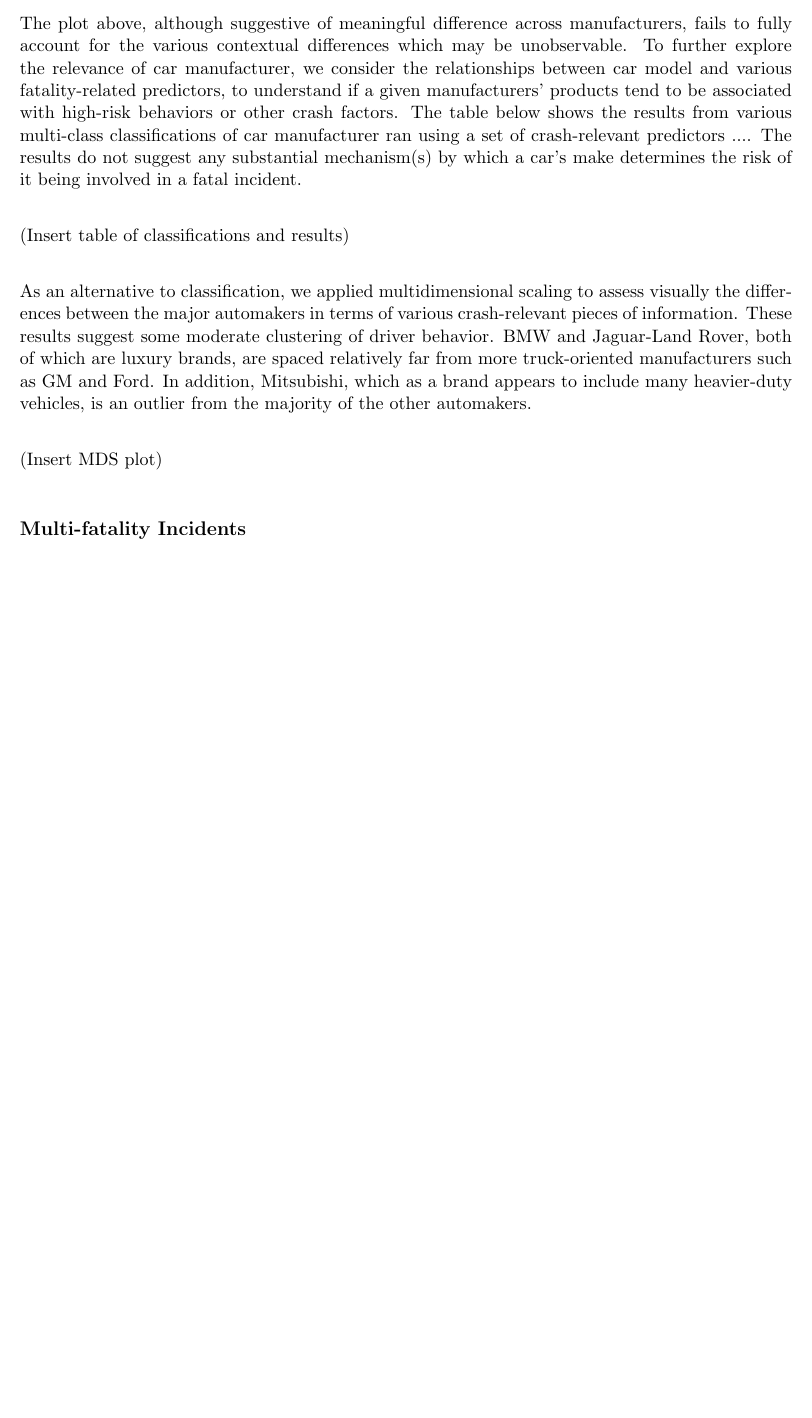
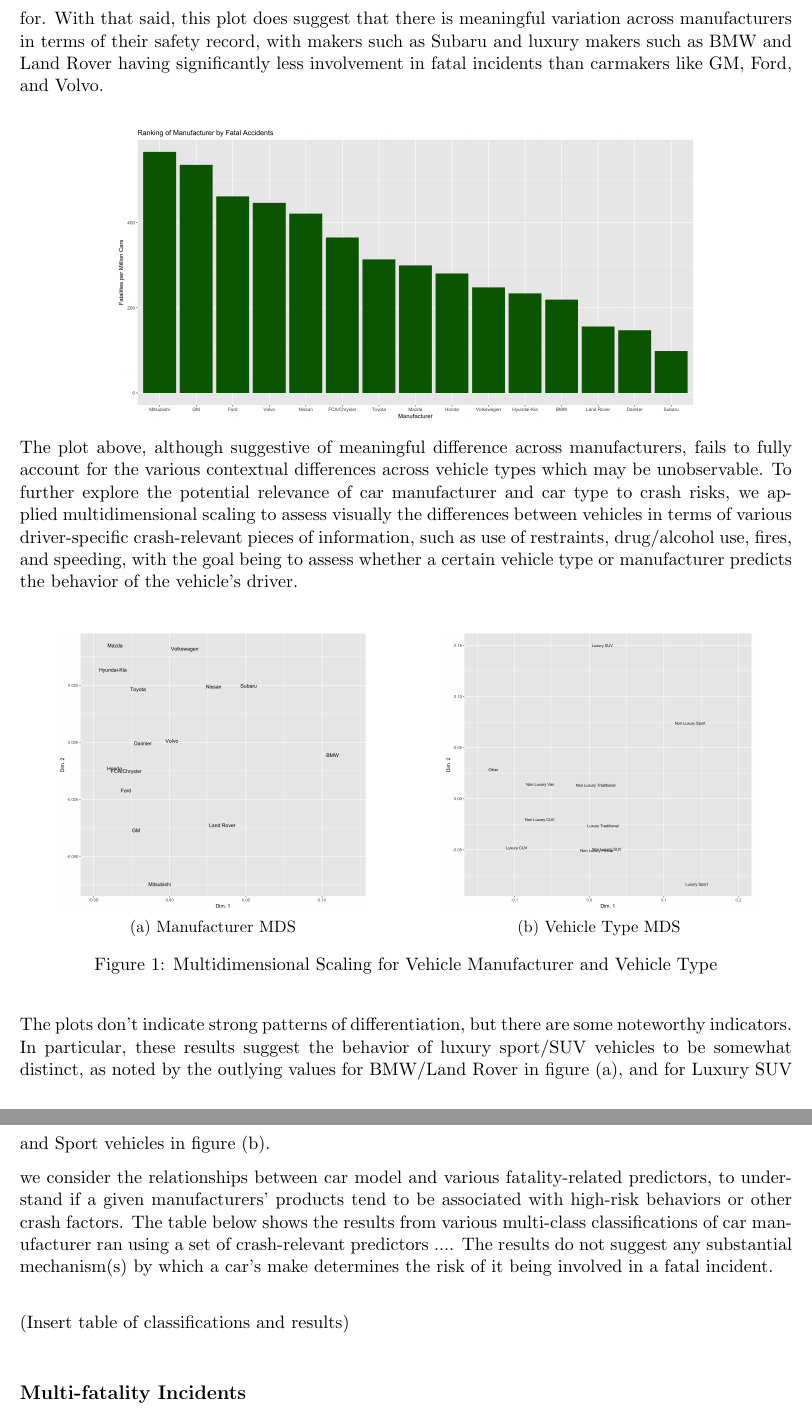
Before and after one commit to DesmondCole/503Project, a LaTeX document (report/503FinalReport.tex): part of page 4 of 5 before the commit and two parts of pages 4 and 5 of 5 after it, the two joined at a grey line, cut at the place of the change, the shorter picture padded with empty space. Compiled offline with pdfLaTeX.

Commit message:
Update report

```diff
--- a/report/503FinalReport.tex
+++ b/report/503FinalReport.tex
@@ -8,11 +8,14 @@
 \usepackage{amssymb}
 \usepackage{etoolbox}
 \usepackage{lipsum}
+\usepackage{caption}
+\usepackage{subcaption}
+\usepackage{float}
     \AfterEndEnvironment{hangparas}{\addvspace{0.67\baselineskip}}
     \usepackage[notquote]{hanging}
 
 
-\title{Here's What (and Whom) to Avoid When Driving}
+\title{Here's What (and Whom) to Avoid On the Roads}
 \author{Desmond Cole, Teerth Patel, Yunbin Peng}
 
 \begin{document}
@@ -59,20 +62,40 @@ We used a mix of classifiers to assess factors relevant to incident fatalities,
 
 This section explores in some detail different fatality rates for different car types (by automaker, vehicle body, etc.).\footnote{Note that the numbers in this assessment focus on car brands \textit{involved} in fatal incidents. Thus, they do not imply specifically that the vehicle types considered here actually caused death(s), or that the driver(s) of the vehicle(s) themselves died.} For this assessment, we focused on the 15 largest automakers that together produce more than 95\% of the cars and light trucks on American roads. In addition, we subsetted the data to focus specifically on smaller vehicles, excluding commercial vehicles, semi-trucks, etc. \\
 
-The plot below shows a basic ranking of car manufacturers according to the number of fatalities per million vehicles. This is scaled according to an approximation of the number of vehicles each manufacturer has on the road, but due to a lack of thorough data,
+The plot below shows a basic ranking of car manufacturers according to the number of fatalities per million vehicles. This is scaled and subsetted according to an approximation of the number and types of vehicles each manufacturer has on the road, but due to a lack of thorough data, it is likely that not all variation simply attributable to manufacturer size and vehicle class has been accounted for. With that said, this plot does suggest that there is meaningful variation across manufacturers in terms of their safety record, with makers such as Subaru and luxury makers such as BMW and Land Rover having significantly less involvement in fatal incidents than carmakers like GM, Ford, and Volvo.
 \\
 \begin{center}
 \includegraphics[width=.75\textwidth,height=9cm,keepaspectratio]{ManufacturerRankingPlot.png}
 \end{center}
 
+The plot above, although suggestive of meaningful difference across manufacturers, fails to fully account for the various contextual differences across vehicle types which may be unobservable. To further explore the potential relevance of car manufacturer and car type to crash risks, we applied multidimensional scaling to assess visually the differences between vehicles in terms of various driver-specific crash-relevant pieces of information, such as use of restraints, drug/alcohol use, fires, and speeding, with the goal being to assess whether a certain vehicle type or manufacturer predicts the behavior of the vehicle's driver.\\
 
-The plot above, although suggestive of meaningful difference across manufacturers, fails to fully account for the various contextual differences which may be unobservable. To further explore the relevance of car manufacturer, we consider the relationships between car model and various fatality-related predictors, to understand if a given manufacturers' products tend to be associated with high-risk behaviors or other crash factors. The table below shows the results from various multi-class classifications of car manufacturer ran using a set of crash-relevant predictors .... The results do not suggest any substantial mechanism(s) by which a car's make determines the risk of it being involved in a fatal incident. \\
+\begin{figure}[H]
+\centering
+\begin{subfigure}{.5\textwidth}
+	\centering
+	\includegraphics[width=.8\linewidth]{ManufacturerMDSPlot.png}
+	\caption{Manufacturer MDS}
+	\label{fig:sub1}
+\end{subfigure}%
+\begin{subfigure}{.5\textwidth}
+  \centering
+  \includegraphics[width=.8\linewidth]{VehicleTypeMDSPlot.png}
+  \caption{Vehicle Type MDS}
+  \label{fig:sub2}
+\end{subfigure}
+\caption{Multidimensional Scaling for Vehicle Manufacturer and Vehicle Type}
+\label{fig:test}
+\end{figure}
+
+The plots don't indicate strong patterns of differentiation, but there are some noteworthy indicators. In particular, these results suggest the behavior of luxury sport/SUV vehicles to be somewhat distinct, as noted by the outlying values for BMW/Land Rover in figure (a), and for Luxury SUV and Sport vehicles in figure (b).
+
+we consider the relationships between car model and various fatality-related predictors, to understand if a given manufacturers' products tend to be associated with high-risk behaviors or other crash factors. The table below shows the results from various multi-class classifications of car manufacturer ran using a set of crash-relevant predictors .... The results do not suggest any substantial mechanism(s) by which a car's make determines the risk of it being involved in a fatal incident. \\
 
 (Insert table of classifications and results) \\
 
-As an alternative to classification, we applied multidimensional scaling to assess visually the differences between the major automakers in terms of various crash-relevant pieces of information. These results suggest some moderate clustering of driver behavior. BMW and Jaguar-Land Rover, both of which are luxury brands, are spaced relatively far from more truck-oriented manufacturers such as GM and Ford. In addition, Mitsubishi, which as a brand appears to include many heavier-duty vehicles, is an outlier from the majority of the other automakers.\\
 
-(Insert MDS plot) \\
+
 
 
 
```
Also changed, not shown: code/CarAnalysis.R (+1 -1 lines), report/503FinalReport.pdf, 3 other files.
